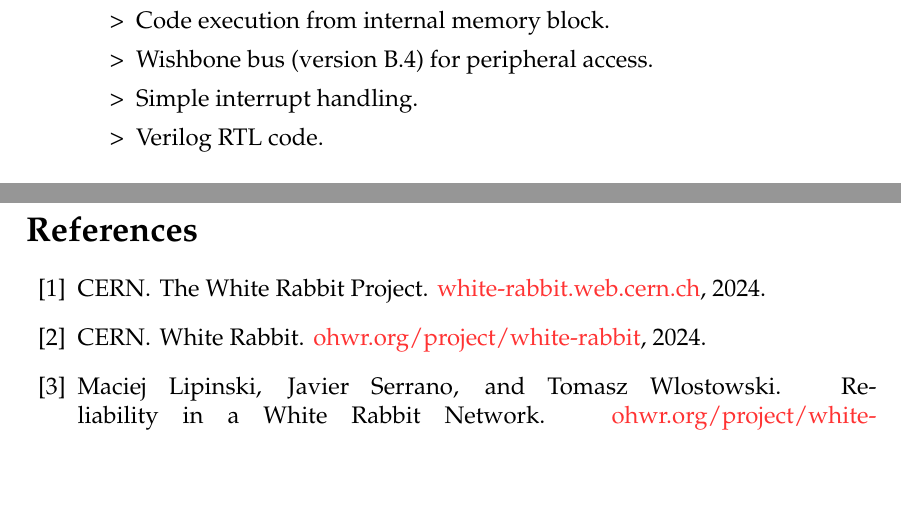
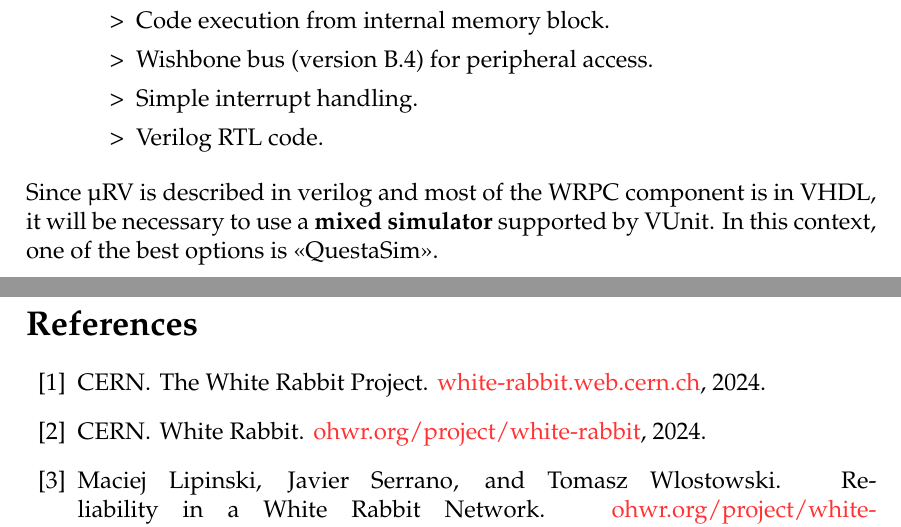
Before and after one commit to Unike267/Thesis, a LaTeX document (initial_research/main.tex, which reads initial_research/sections/intro.tex): two parts of pages 12 and 13 of 13, joined at a grey line, cut so that both start at the same text, the shorter picture padded with empty space. Compiled offline with pdfLaTeX.

Commit message:
Add mixed simulator issue

```diff
--- a/initial_research/sections/intro.tex
+++ b/initial_research/sections/intro.tex
@@ -281,3 +281,6 @@
     \item[>] Verilog RTL code.
     \end{itemize}
 \end{itemize}
+
+\noindent Since \textmu RV is described in verilog and most of the WRPC component is in VHDL, it will be necessary to use a \textbf{mixed simulator} supported by VUnit.
+In this context, one of the best options is \say{QuestaSim}.
```
